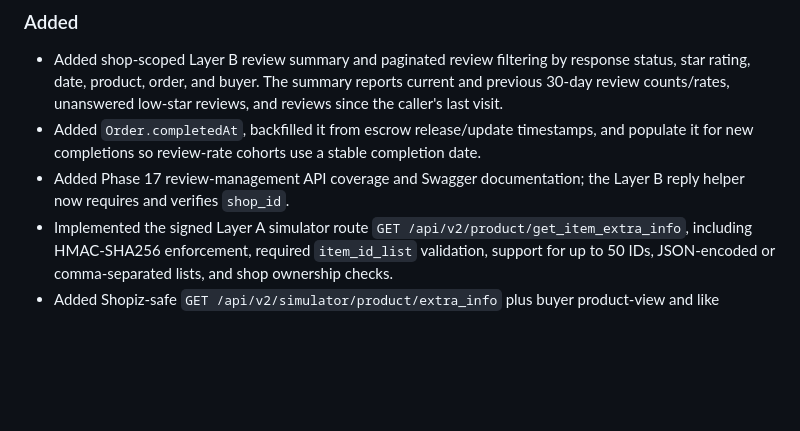
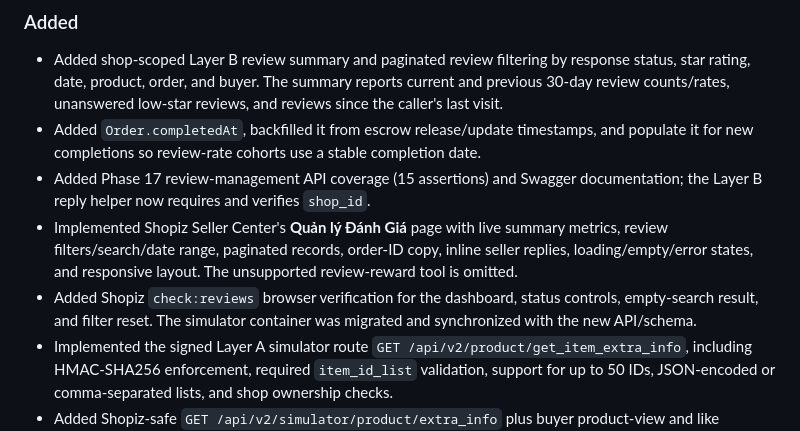
Before and after one commit to Smart-Omni/shopee-simulator, a Markdown page: CHANGELOG.md, the part around the change. Drawn GitHub-style; blank space fills up the shorter version.

```diff
--- a/CHANGELOG.md
+++ b/CHANGELOG.md
@@ -9,7 +9,9 @@ The format is based on [Keep a Changelog](https://keepachangelog.com/en/1.1.0/),
 ### Added
 - Added shop-scoped Layer B review summary and paginated review filtering by response status, star rating, date, product, order, and buyer. The summary reports current and previous 30-day review counts/rates, unanswered low-star reviews, and reviews since the caller's last visit.
 - Added `Order.completedAt`, backfilled it from escrow release/update timestamps, and populate it for new completions so review-rate cohorts use a stable completion date.
-- Added Phase 17 review-management API coverage and Swagger documentation; the Layer B reply helper now requires and verifies `shop_id`.
+- Added Phase 17 review-management API coverage (15 assertions) and Swagger documentation; the Layer B reply helper now requires and verifies `shop_id`.
+- Implemented Shopiz Seller Center's **Quản lý Đánh Giá** page with live summary metrics, review filters/search/date range, paginated records, order-ID copy, inline seller replies, loading/empty/error states, and responsive layout. The unsupported review-reward tool is omitted.
+- Added Shopiz `check:reviews` browser verification for the dashboard, status controls, empty-search result, and filter reset. The simulator container was migrated and synchronized with the new API/schema.
 - Implemented the signed Layer A simulator route `GET /api/v2/product/get_item_extra_info`, including HMAC-SHA256 enforcement, required `item_id_list` validation, support for up to 50 IDs, JSON-encoded or comma-separated lists, and shop ownership checks.
 - Added Shopiz-safe `GET /api/v2/simulator/product/extra_info` plus buyer product-view and like endpoints. Layer A and Layer B share the same metric aggregation service.
 - Persisted product detail views and unique buyer/product likes in PostgreSQL. Sales report lifetime quantity from completed orders; ratings and review counts aggregate stored product reviews, with zero values when none exist.
```
Also changed, not shown: README.md (+6 -2 lines).
